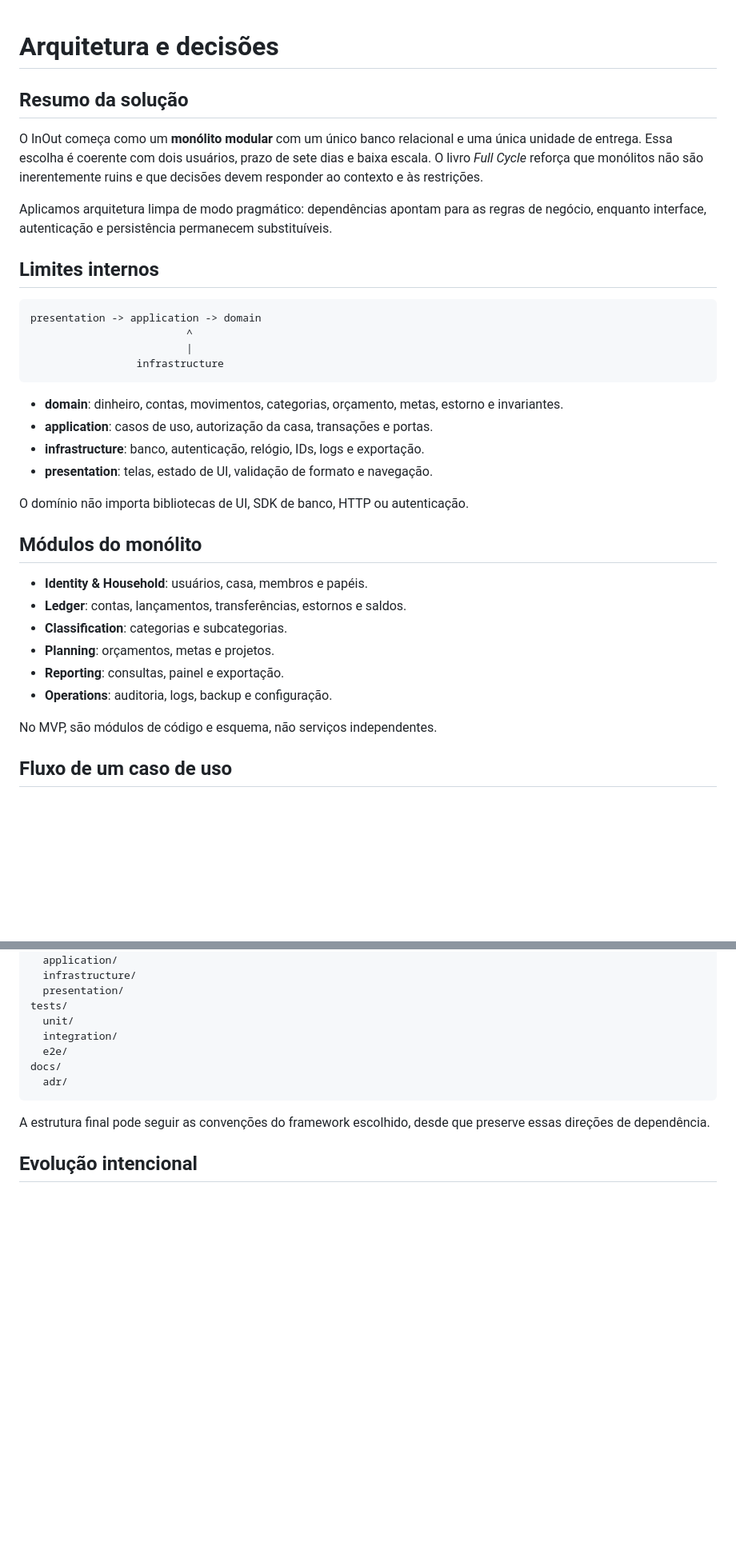
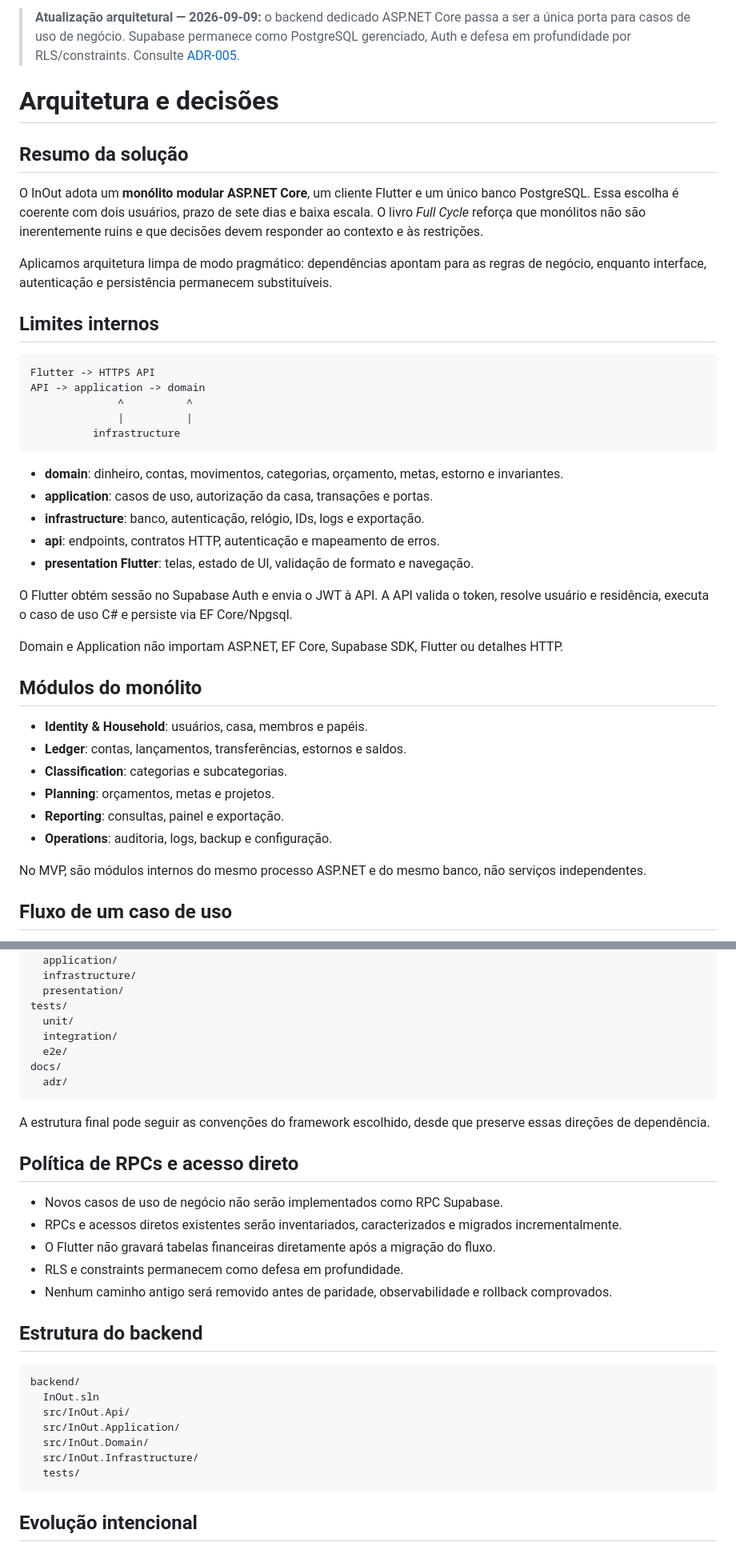
Before and after one commit to danielyudicarvalho/InOut, a Markdown page: docs/02-architecture.md, 2 parts joined by grey strips. Shown at 80% size. Drawn GitHub-style; blank space fills up the shorter version.

Commit message:
docs: move business use cases to ASP.NET

````diff
--- a/docs/02-architecture.md
+++ b/docs/02-architecture.md
@@ -1,26 +1,32 @@
+> **Atualização arquitetural — 2026-09-09:** o backend dedicado ASP.NET Core passa a ser a única porta para casos de uso de negócio. Supabase permanece como PostgreSQL gerenciado, Auth e defesa em profundidade por RLS/constraints. Consulte [ADR-005](adr/ADR-005-dedicated-aspnet-backend.md).
+
 # Arquitetura e decisões
 
 ## Resumo da solução
 
-O InOut começa como um **monólito modular** com um único banco relacional e uma única unidade de entrega. Essa escolha é coerente com dois usuários, prazo de sete dias e baixa escala. O livro *Full Cycle* reforça que monólitos não são inerentemente ruins e que decisões devem responder ao contexto e às restrições.
+O InOut adota um **monólito modular ASP.NET Core**, um cliente Flutter e um único banco PostgreSQL. Essa escolha é coerente com dois usuários, prazo de sete dias e baixa escala. O livro *Full Cycle* reforça que monólitos não são inerentemente ruins e que decisões devem responder ao contexto e às restrições.
 
 Aplicamos arquitetura limpa de modo pragmático: dependências apontam para as regras de negócio, enquanto interface, autenticação e persistência permanecem substituíveis.
 
 ## Limites internos
 
 ```text
-presentation -> application -> domain
-                         ^
-                         |
-                 infrastructure
+Flutter -> HTTPS API
+API -> application -> domain
+              ^          ^
+              |          |
+          infrastructure
 ```
 
 - **domain**: dinheiro, contas, movimentos, categorias, orçamento, metas, estorno e invariantes.
 - **application**: casos de uso, autorização da casa, transações e portas.
 - **infrastructure**: banco, autenticação, relógio, IDs, logs e exportação.
-- **presentation**: telas, estado de UI, validação de formato e navegação.
+- **api**: endpoints, contratos HTTP, autenticação e mapeamento de erros.
+- **presentation Flutter**: telas, estado de UI, validação de formato e navegação.
 
-O domínio não importa bibliotecas de UI, SDK de banco, HTTP ou autenticação.
+O Flutter obtém sessão no Supabase Auth e envia o JWT à API. A API valida o token, resolve usuário e residência, executa o caso de uso C# e persiste via EF Core/Npgsql.
+
+Domain e Application não importam ASP.NET, EF Core, Supabase SDK, Flutter ou detalhes HTTP.
 
 ## Módulos do monólito
 
@@ -31,7 +37,7 @@ O domínio não importa bibliotecas de UI, SDK de banco, HTTP ou autenticação.
 - **Reporting**: consultas, painel e exportação.
 - **Operations**: auditoria, logs, backup e configuração.
 
-No MVP, são módulos de código e esquema, não serviços independentes.
+No MVP, são módulos internos do mesmo processo ASP.NET e do mesmo banco, não serviços independentes.
 
 ## Fluxo de um caso de uso
 
@@ -96,6 +102,26 @@ docs/
 
 A estrutura final pode seguir as convenções do framework escolhido, desde que preserve essas direções de dependência.
 
+## Política de RPCs e acesso direto
+
+- Novos casos de uso de negócio não serão implementados como RPC Supabase.
+- RPCs e acessos diretos existentes serão inventariados, caracterizados e migrados incrementalmente.
+- O Flutter não gravará tabelas financeiras diretamente após a migração do fluxo.
+- RLS e constraints permanecem como defesa em profundidade.
+- Nenhum caminho antigo será removido antes de paridade, observabilidade e rollback comprovados.
+
+## Estrutura do backend
+
+```text
+backend/
+  InOut.sln
+  src/InOut.Api/
+  src/InOut.Application/
+  src/InOut.Domain/
+  src/InOut.Infrastructure/
+  tests/
+```
+
 ## Evolução intencional
 
 A arquitetura mantém abertas as opções de trocar UI, autenticação, banco hospedado ou mecanismo de exportação. Não tenta antecipar escala inexistente. Novos limites só serão introduzidos diante de evidência: crescimento do domínio, conflito de ciclos de entrega, necessidade operacional ou carga real.
````
